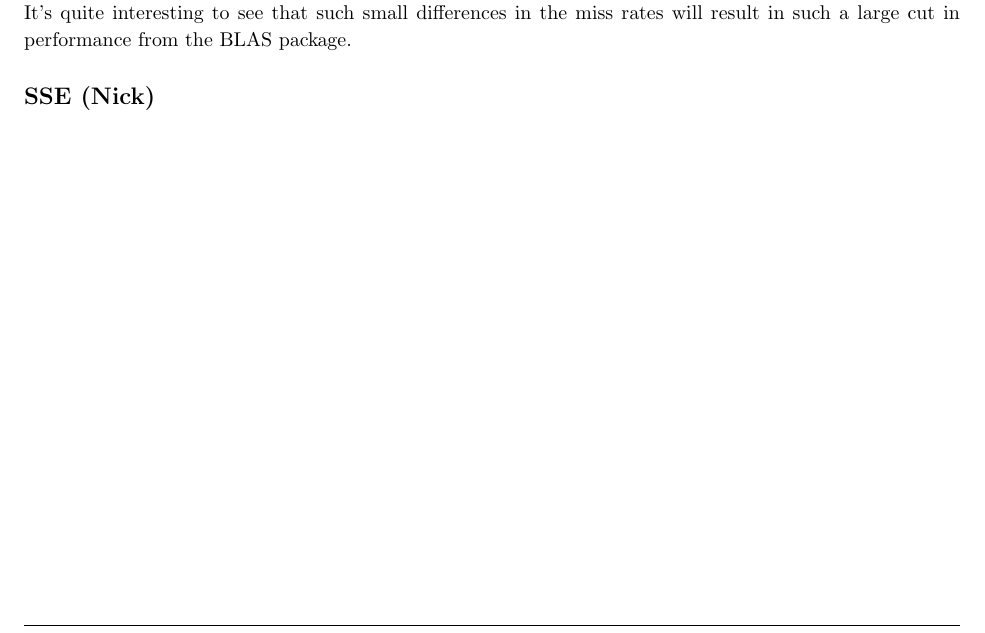
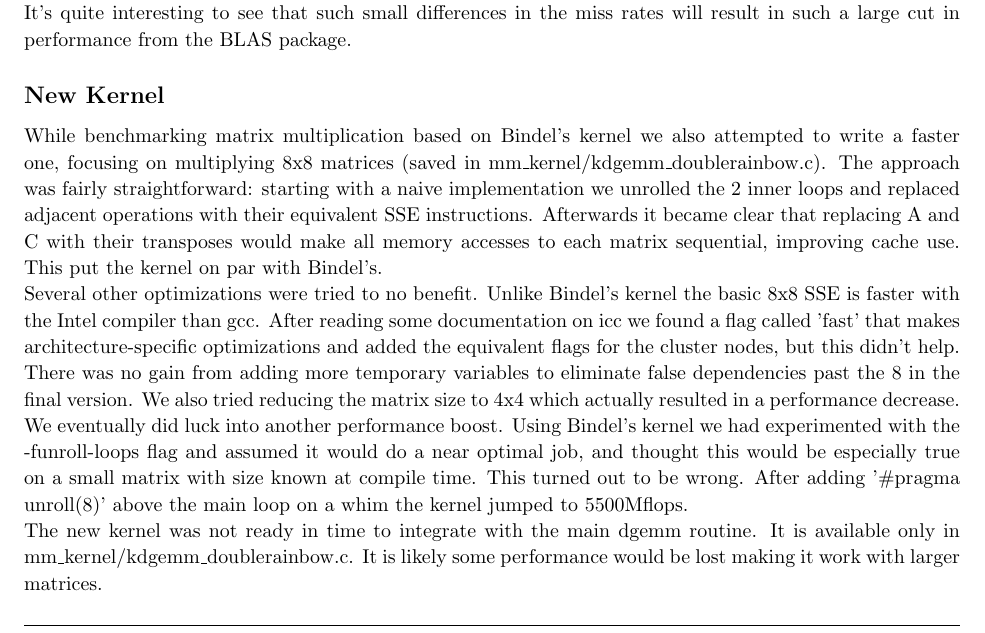
Before and after one commit to Nicholas282787728/cs5220_group, a LaTeX document (matmul/writeup_all.tex): part of page 6 of 6, cut so that both start at the same text. Compiled offline with pdfLaTeX.

Commit message:
Combined Nick's writeup.

```diff
--- a/matmul/writeup_all.tex
+++ b/matmul/writeup_all.tex
@@ -385,6 +385,23 @@ Description:	System CBLAS dgemm.
     It's quite interesting to see that such small differences in the miss rates will result in such a large cut in performance
     from the BLAS package.
 
-    \subsection{SSE (Nick)}
+    \subsection{New Kernel}
+While benchmarking matrix multiplication based on Bindel's kernel we also attempted to write a faster one,
+focusing on multiplying 8x8 matrices (saved in mm\_kernel/kdgemm\_doublerainbow.c). The approach was fairly straightforward: starting with a
+naive implementation we unrolled the 2 inner loops and replaced adjacent operations with their equivalent SSE instructions.
+Afterwards it became clear that replacing A and C with their transposes would make all memory accesses to each matrix sequential,
+improving cache use. This put the kernel on par with Bindel's.
 
+Several other optimizations were tried to no benefit.
+Unlike Bindel's kernel the basic 8x8 SSE is faster with the Intel compiler than gcc.
+After reading some documentation on icc we found a flag called 'fast' that makes architecture-specific optimizations
+and added the equivalent flags for the cluster nodes, but this didn't help. There was no gain from adding more temporary variables
+to eliminate false dependencies past the 8 in the final version. We also tried reducing the matrix size to 4x4 which actually resulted in a performance decrease.
+
+We eventually did luck into another performance boost. Using Bindel's kernel we had experimented with the -funroll-loops
+flag and assumed it would do a near optimal job, and thought this would be especially true on a small matrix with size known at compile time.
+This turned out to be wrong. After adding '\#pragma unroll(8)' above the main loop on a whim the kernel jumped to 5500Mflops.
+
+The new kernel was not ready in time to integrate with the main dgemm routine. It is available only in mm\_kernel/kdgemm\_doublerainbow.c.
+It is likely some performance would be lost making it work with larger matrices.
 \end{document}
```
Also changed, not shown: matmul/writeup_all.pdf.
